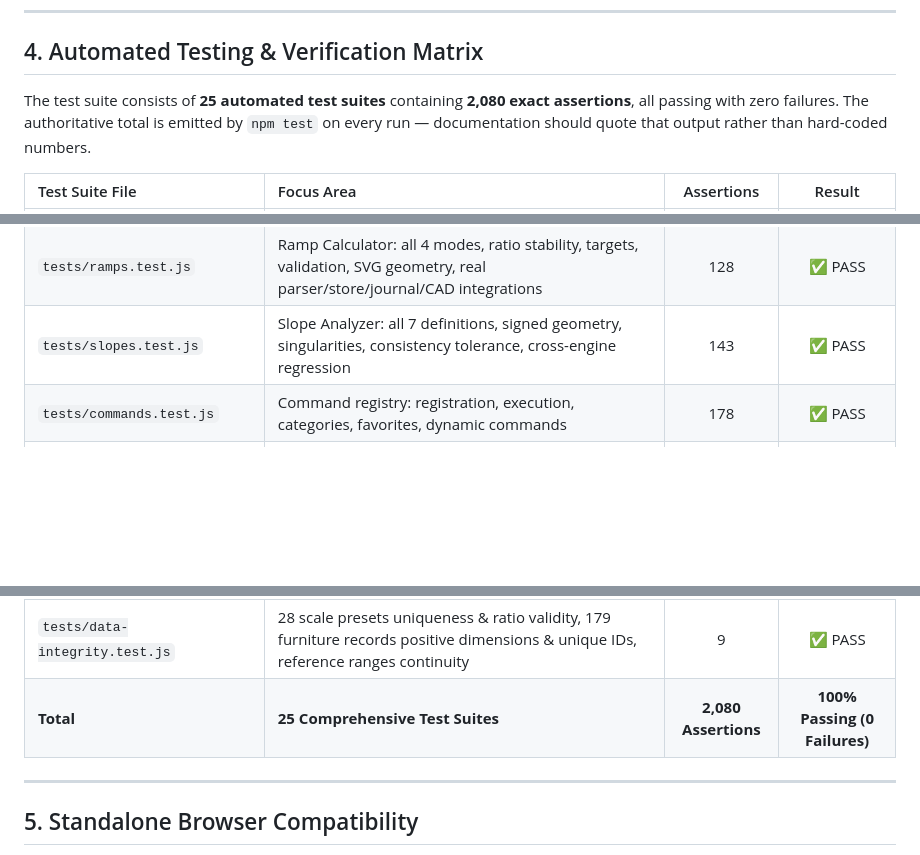
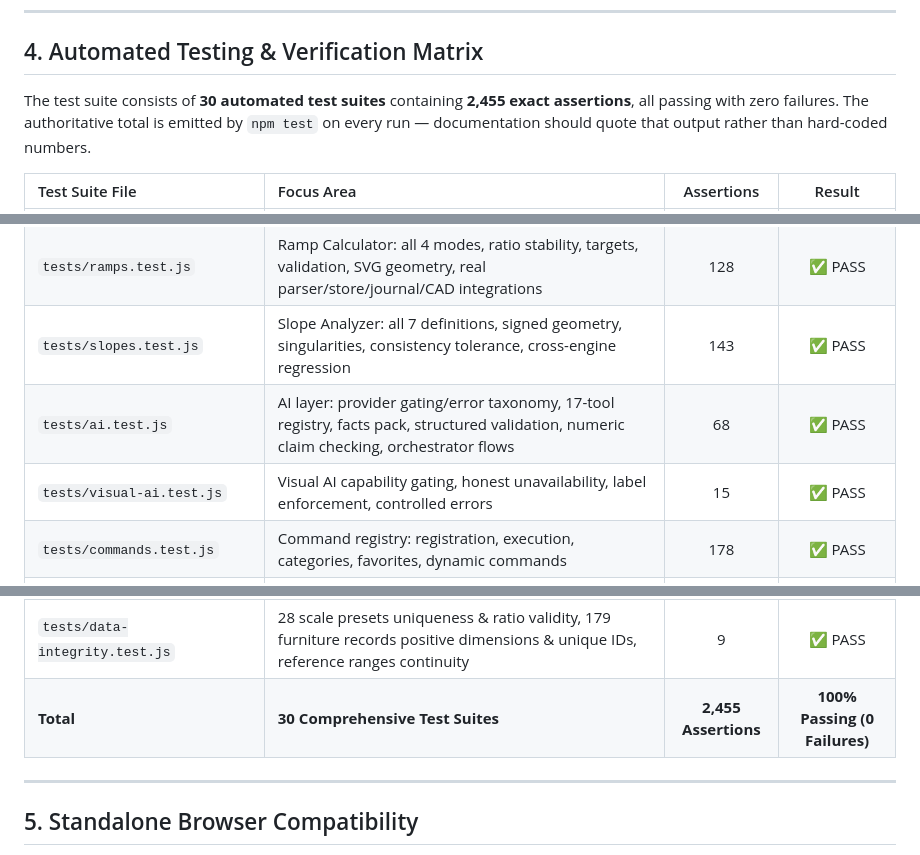
Before and after one commit to AFK420/Architecture-Helping-Hand, a Markdown page: ARCHITECTURE_AUDIT.md, 3 parts joined by grey strips. GitHub-like rendering; blank space fills up the shorter version.

```diff
--- a/ARCHITECTURE_AUDIT.md
+++ b/ARCHITECTURE_AUDIT.md
@@ -162,7 +173,7 @@ Scaling formulas operate strictly on these normalized values:
 
 ## 4. Automated Testing & Verification Matrix
 
-The test suite consists of **25 automated test suites** containing **2,080 exact assertions**, all passing with zero failures. The authoritative total is emitted by `npm test` on every run — documentation should quote that output rather than hard-coded numbers.
+The test suite consists of **30 automated test suites** containing **2,455 exact assertions**, all passing with zero failures. The authoritative total is emitted by `npm test` on every run — documentation should quote that output rather than hard-coded numbers.
 
 | Test Suite File | Focus Area | Assertions | Result |
 | :--- | :--- | :---: | :---: |
@@ -173,6 +184,8 @@ The test suite consists of **25 automated test suites** containing **2,080 exact
 | `tests/stairs.test.js` | Stair Calculator: all 4 modes, deterministic candidates, validation codes, SVG-geometry correspondence, project-store round-trip | 110 | ✅ PASS |
 | `tests/ramps.test.js` | Ramp Calculator: all 4 modes, ratio stability, targets, validation, SVG geometry, real parser/store/journal/CAD integrations | 128 | ✅ PASS |
 | `tests/slopes.test.js` | Slope Analyzer: all 7 definitions, signed geometry, singularities, consistency tolerance, cross-engine regression | 143 | ✅ PASS |
+| `tests/ai.test.js` | AI layer: provider gating/error taxonomy, 17-tool registry, facts pack, structured validation, numeric claim checking, orchestrator flows | 68 | ✅ PASS |
+| `tests/visual-ai.test.js` | Visual AI capability gating, honest unavailability, label enforcement, controlled errors | 15 | ✅ PASS |
 | `tests/commands.test.js` | Command registry: registration, execution, categories, favorites, dynamic commands | 178 | ✅ PASS |
 | `tests/dimension-workspace.test.js` | Dimension Workspace entries, groups, serialization, persistence | 103 | ✅ PASS |
 | `tests/dimension-expression.test.js` | Expression parser determinism, validation, error codes, scale integration | 79 | ✅ PASS |
@@ -191,7 +204,7 @@ The test suite consists of **25 automated test suites** containing **2,080 exact
 | `tests/units.test.js` | Metric (mm, cm, dm, m, km), imperial (in, ft, yd, mi), area & volume factors, round-trips, strict invalid unit rejection | 26 | ✅ PASS |
 | `tests/formatter.test.js` | Decimal precision rounding, epsilon stabilization, trailing zero elimination, scientific notation, feet-inches notation | 12 | ✅ PASS |
 | `tests/data-integrity.test.js`| 28 scale presets uniqueness & ratio validity, 179 furniture records positive dimensions & unique IDs, reference ranges continuity | 9 | ✅ PASS |
-| **Total** | **25 Comprehensive Test Suites** | **2,080 Assertions** | **100% Passing (0 Failures)** |
+| **Total** | **30 Comprehensive Test Suites** | **2,455 Assertions** | **100% Passing (0 Failures)** |
 
 ---
 
```
Also changed, not shown: other parts of ARCHITECTURE_AUDIT.md (+12 -1 lines), AI_ARCHITECTURE.md (added, +97 -0 lines), README.md (+3 -3 lines).
